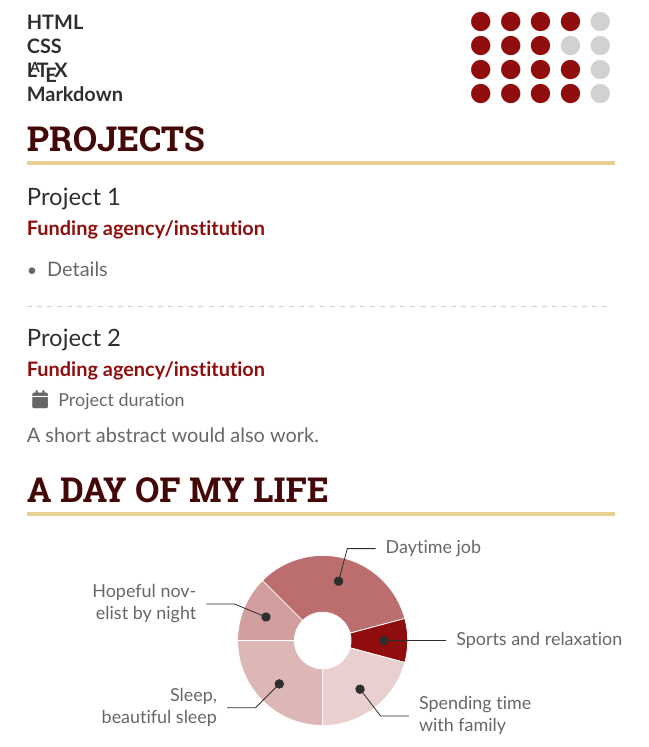
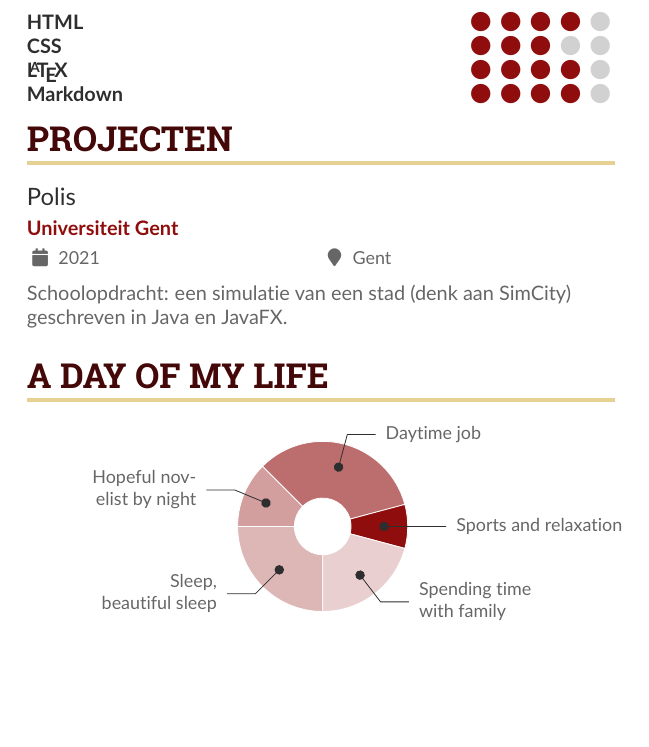
Before and after one commit to thibofrans/resume, a LaTeX CV (resume.tex): part of page 2 of 2, cut so that both start at the same text, the shorter picture padded with empty space. The pictures show the PDF file resume.pdf that the author committed with the source.

Commit message:
added projects

```diff
--- a/resume.tex
+++ b/resume.tex
@@ -196,17 +196,10 @@
 	\cvskill{Markdown}{4}
 
 
-	\cvsection{Projects}
+	\cvsection{Projecten}
 
-	\cvevent{Project 1}{Funding agency/institution}{}{}
-	\begin{itemize}
-		\item Details
-	\end{itemize}
-
-	\divider
-
-	\cvevent{Project 2}{Funding agency/institution}{Project duration}{}
-	A short abstract would also work.
+	\cvevent{Polis}{Universiteit Gent}{2021}{Gent}
+	Schoolopdracht: een simulatie van een stad (denk aan SimCity) geschreven in Java en JavaFX.
 
 	\medskip
 
```
Also changed, not shown: resume.pdf.
